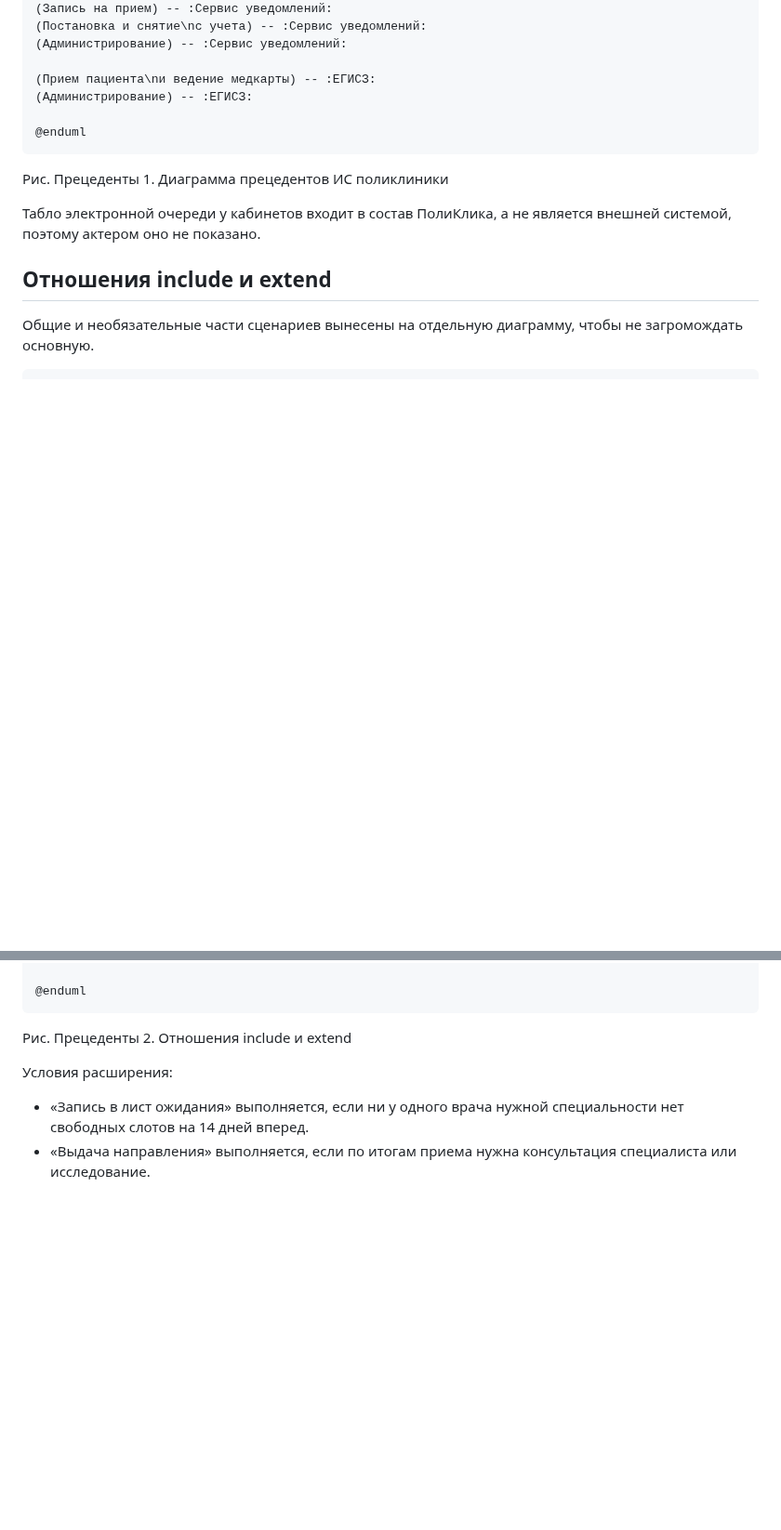
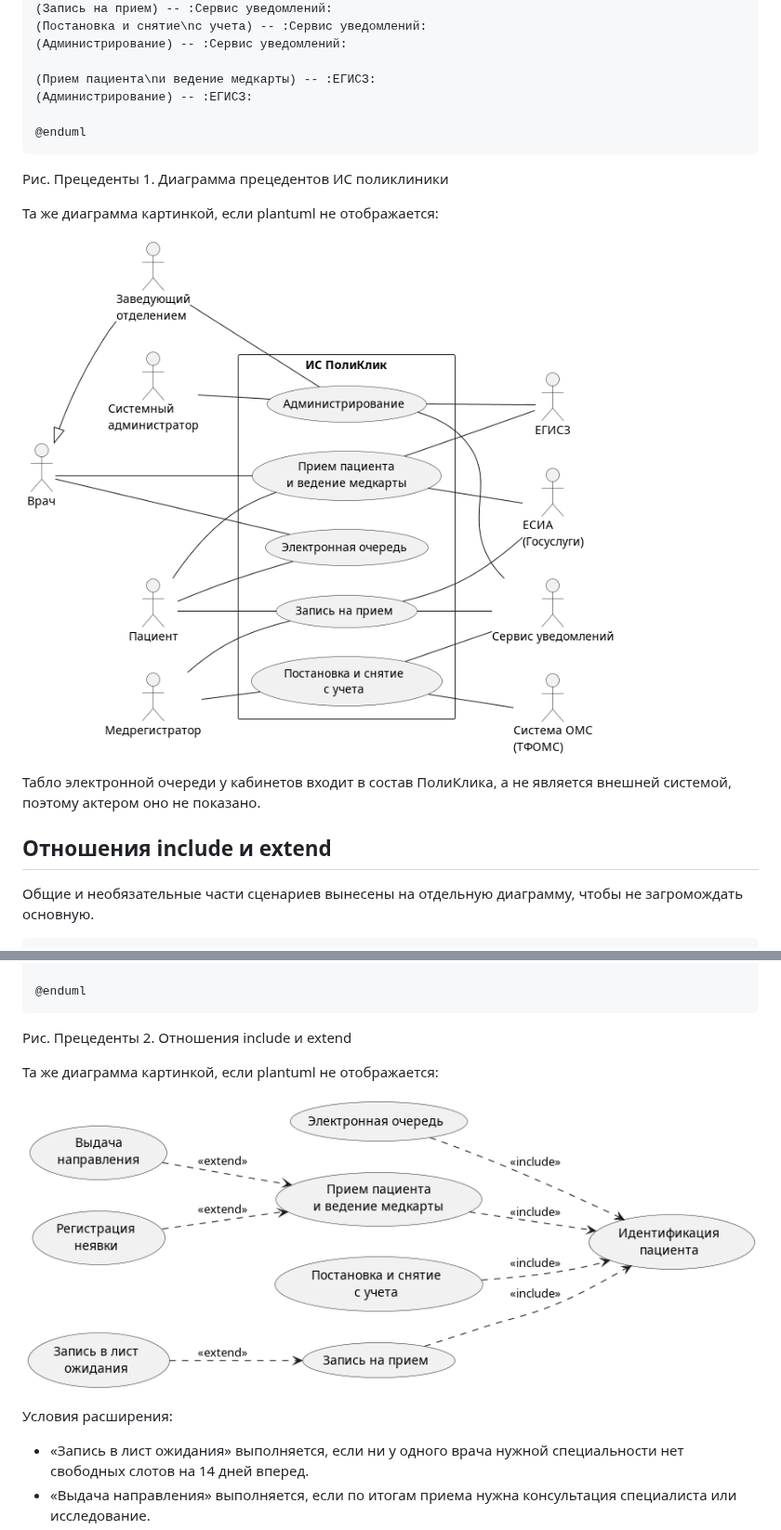
Before and after one commit to penamarth/bsbo-11-24_team3_var3_clinic, a Markdown page: Прецеденты/Диаграмма прецедентов.md, 2 parts joined by grey strips. Shown at 93% size. GitHub-like rendering; pictures changed too: img/usecase-main.png (added), img/usecase-relations.png (added); blank space fills up the shorter version.

Commit message:
png контекстной диаграммы и диаграмм прецедентов в img/

````diff
--- a/Прецеденты/Диаграмма прецедентов.md
+++ b/Прецеденты/Диаграмма прецедентов.md
@@ -62,6 +62,10 @@ package "ИС ПолиКлик" {
 
 Рис. Прецеденты 1. Диаграмма прецедентов ИС поликлиники
 
+Та же диаграмма картинкой, если plantuml не отображается:
+
+![Рис. Прецеденты 1](../img/usecase-main.png)
+
 Табло электронной очереди у кабинетов входит в состав ПолиКлика, а не является внешней системой, поэтому актером оно не показано.
 
 ## Отношения include и extend
@@ -88,6 +92,10 @@ left to right direction
 ```
 
 Рис. Прецеденты 2. Отношения include и extend
+
+Та же диаграмма картинкой, если plantuml не отображается:
+
+![Рис. Прецеденты 2](../img/usecase-relations.png)
 
 Условия расширения:
 - «Запись в лист ожидания» выполняется, если ни у одного врача нужной специальности нет свободных слотов на 14 дней вперед.
````
Also changed, not shown: other parts of Прецеденты/Диаграмма прецедентов.md (+2 -2 lines), Видение.md (+5 -1 lines), img/vision-context.png (added).
